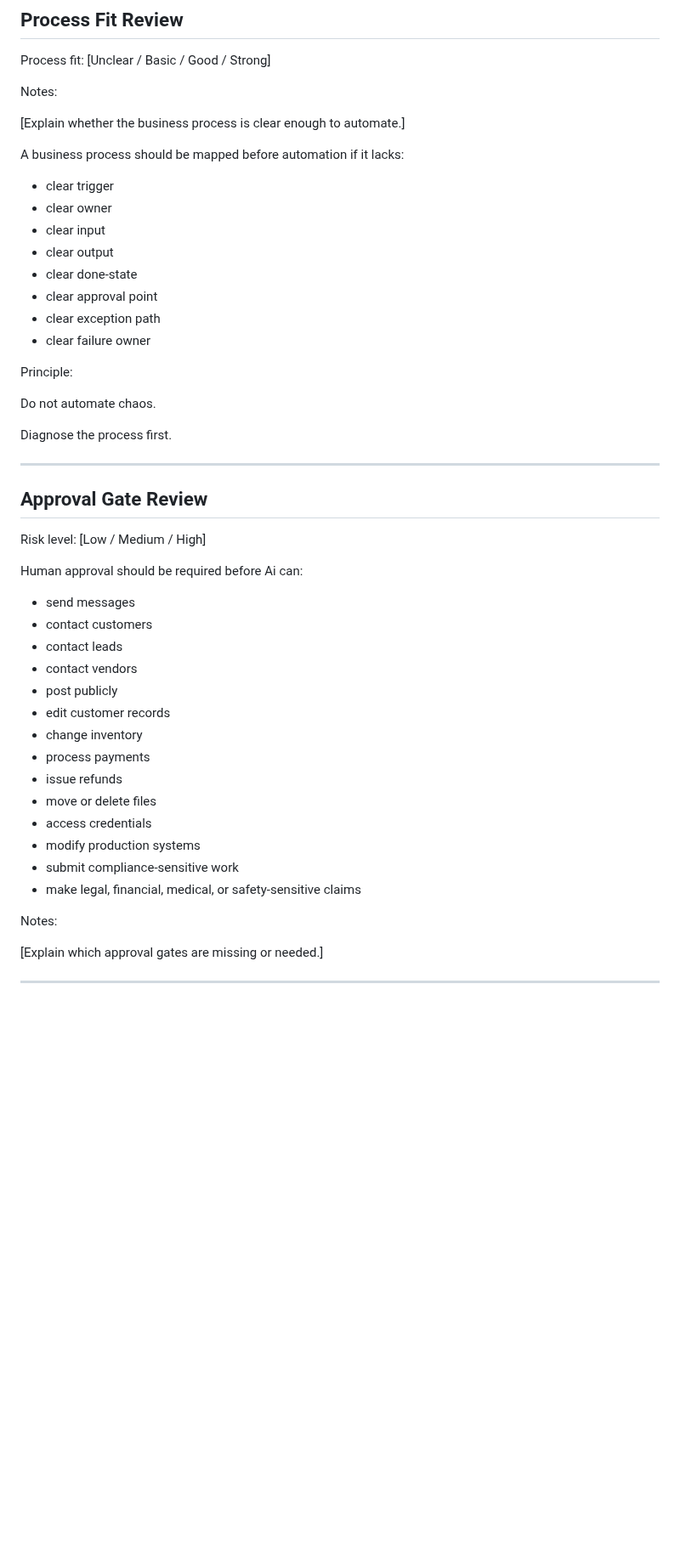
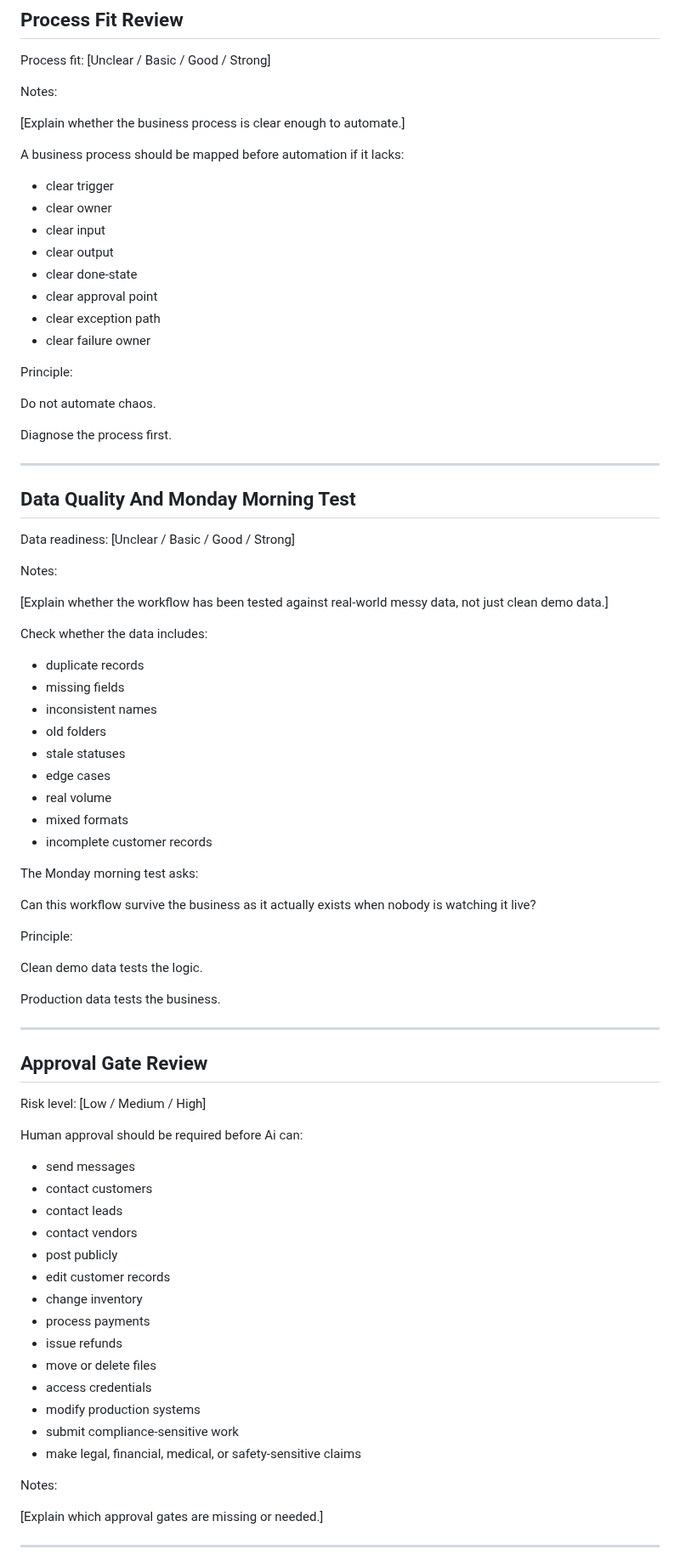
Before and after one commit to getstackfax/stackfax, a Markdown page: templates/business-automation-safety-audit-template.md, the part around one of its changes. Shown at 85% size. GitHub-like rendering; blank space fills up the shorter version.

```diff
--- a/templates/business-automation-safety-audit-template.md
+++ b/templates/business-automation-safety-audit-template.md
@@ -164,14 +169,14 @@ Notes:
 
 A business process should be mapped before automation if it lacks:
 
-- clear trigger
-- clear owner
-- clear input
-- clear output
-- clear done-state
-- clear approval point
-- clear exception path
-- clear failure owner
+* clear trigger
+* clear owner
+* clear input
+* clear output
+* clear done-state
+* clear approval point
+* clear exception path
+* clear failure owner
 
 Principle:
 
@@ -181,26 +186,58 @@ Diagnose the process first.
 
 ---
 
+## Data Quality And Monday Morning Test
+
+Data readiness: [Unclear / Basic / Good / Strong]
+
+Notes:
+
+[Explain whether the workflow has been tested against real-world messy data, not just clean demo data.]
+
+Check whether the data includes:
+
+* duplicate records
+* missing fields
+* inconsistent names
+* old folders
+* stale statuses
+* edge cases
+* real volume
+* mixed formats
+* incomplete customer records
+
+The Monday morning test asks:
+
+Can this workflow survive the business as it actually exists when nobody is watching it live?
+
+Principle:
+
+Clean demo data tests the logic.
+
+Production data tests the business.
+
+---
+
 ## Approval Gate Review
 
 Risk level: [Low / Medium / High]
 
 Human approval should be required before Ai can:
 
-- send messages
-- contact customers
-- contact leads
-- contact vendors
-- post publicly
-- edit customer records
-- change inventory
-- process payments
-- issue refunds
-- move or delete files
-- access credentials
-- modify production systems
-- submit compliance-sensitive work
-- make legal, financial, medical, or safety-sensitive claims
+* send messages
+* contact customers
+* contact leads
+* contact vendors
+* post publicly
+* edit customer records
+* change inventory
+* process payments
+* issue refunds
+* move or delete files
+* access credentials
+* modify production systems
+* submit compliance-sensitive work
+* make legal, financial, medical, or safety-sensitive claims
 
 Notes:
 
```
Also changed, not shown: other parts of templates/business-automation-safety-audit-template.md (+287 -195 lines).
